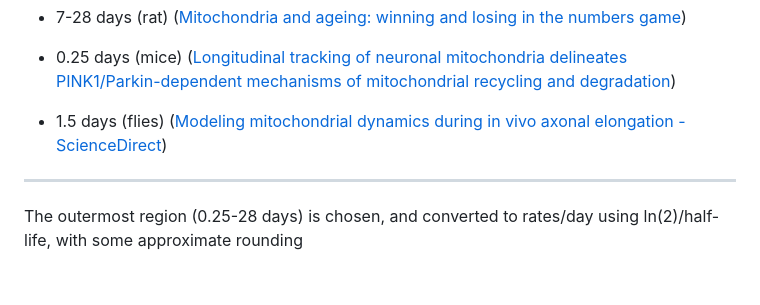
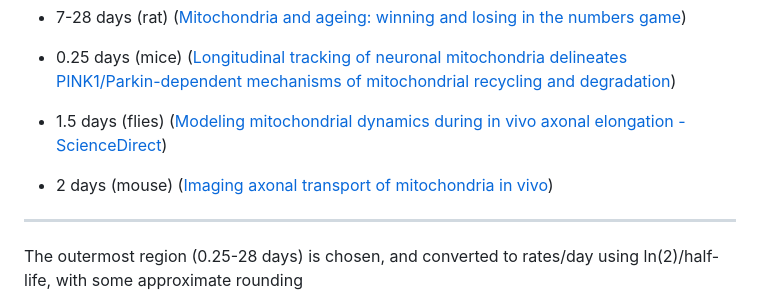
Before and after one commit to dkornai/SSD-in-Neurons, a Markdown page: biological_parameters.md, the part around one of its changes. Rendered like a GitHub page; blank space fills up the shorter version.

Commit message:
updated results for fluxes in the network

```diff
--- a/biological_parameters.md
+++ b/biological_parameters.md
@@ -11,6 +11,8 @@
 - 0.25 days (mice) ([Longitudinal tracking of neuronal mitochondria delineates PINK1/Parkin-dependent mechanisms of mitochondrial recycling and degradation](https://doi.org/10.1126/sciadv.abf6580))
 
 - 1.5 days (flies) ([Modeling mitochondrial dynamics during in vivo axonal elongation - ScienceDirect](https://www.sciencedirect.com/science/article/pii/S0022519308004724?casa_token=rPmBGT5oZ3MAAAAA:pgTQ5LZelA085SZirV5r8i1VHXZUGCex1t-3iyHx8rMUPyqlIyGASAe_Y1IDSg-y3qAklEuuXg))
+
+- 2 days (mouse) ([Imaging axonal transport of mitochondria in vivo](https://doi.org/10.1038/nmeth1055))
 
 ----
 
```
Also changed, not shown: other parts of biological_parameters.md (+0 -2 lines).
